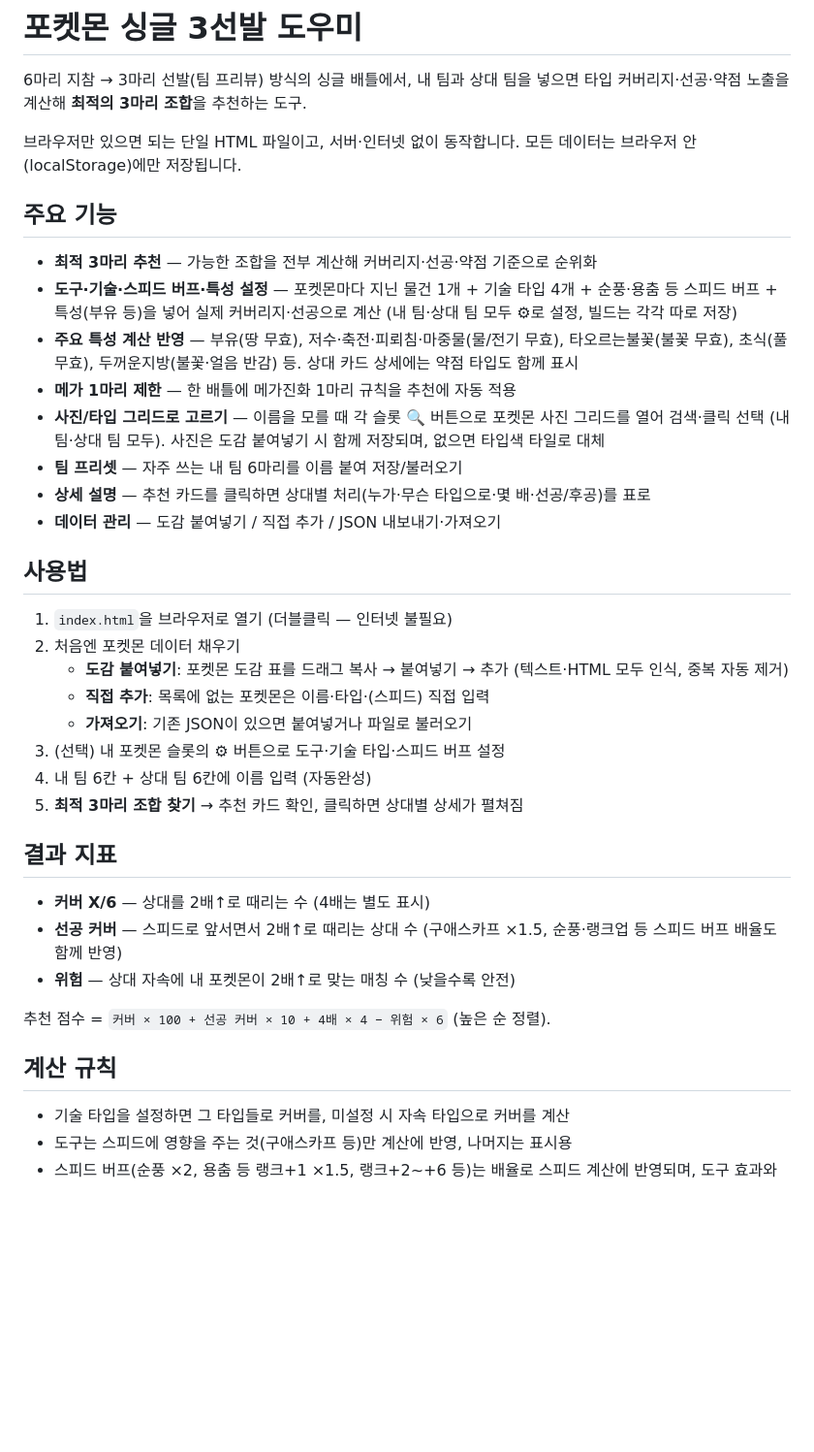
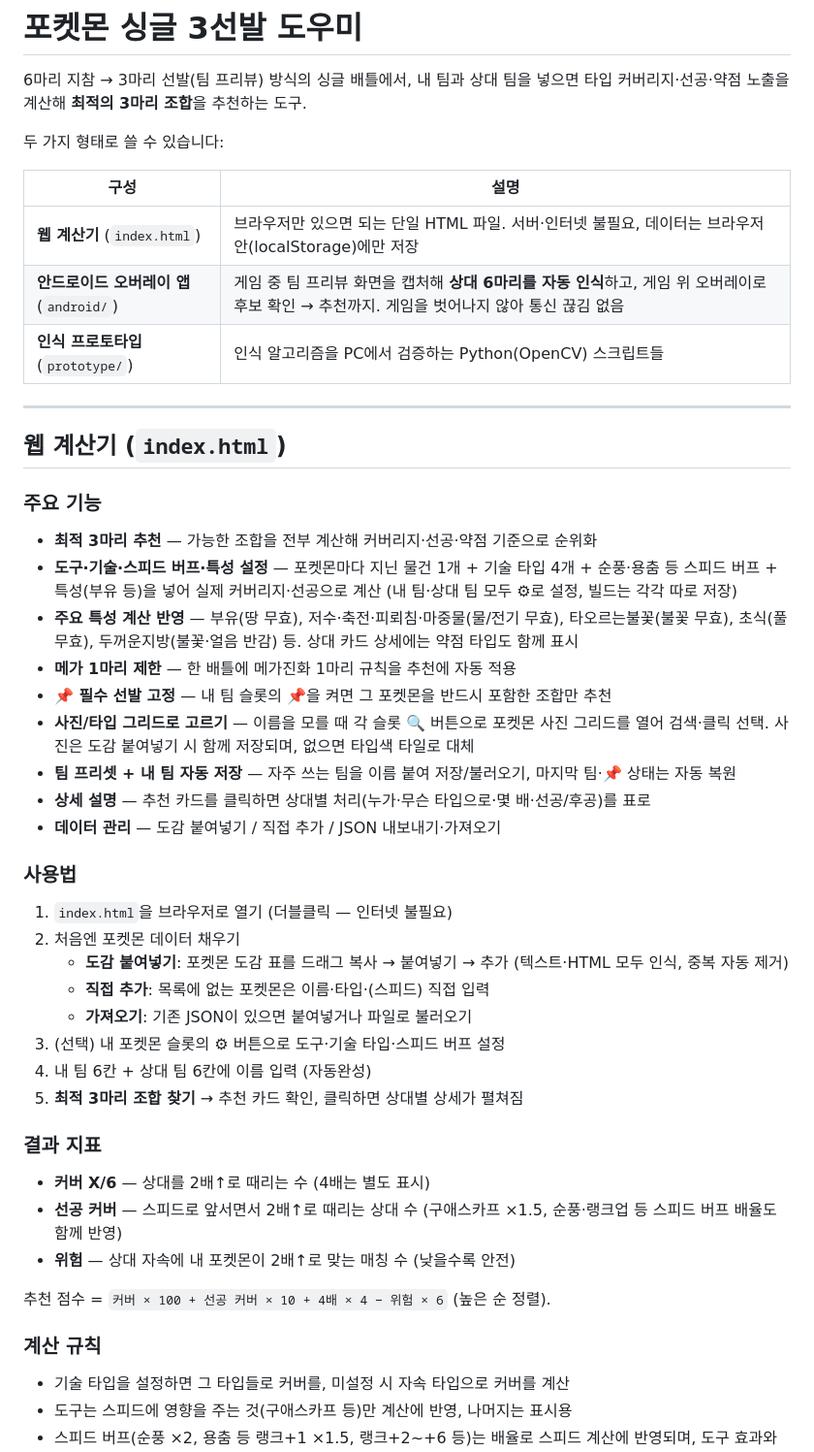
Before and after one commit to hchee99/pokemon-picker, a Markdown page: README.md, the part around one of its changes. Shown at 97% size. Rendered like a GitHub page; blank space fills up the shorter version.

Commit message:
README 전면 갱신: 웹 + 안드로이드 오버레이 앱 + 프로토타입 구조 반영
Co-Authored-By: Claude Opus 4.8 <noreply@anthropic.com>

```diff
--- a/README.md
+++ b/README.md
@@ -2,19 +2,30 @@
 
 6마리 지참 → 3마리 선발(팀 프리뷰) 방식의 싱글 배틀에서, 내 팀과 상대 팀을 넣으면 타입 커버리지·선공·약점 노출을 계산해 **최적의 3마리 조합**을 추천하는 도구.
 
-브라우저만 있으면 되는 단일 HTML 파일이고, 서버·인터넷 없이 동작합니다. 모든 데이터는 브라우저 안(localStorage)에만 저장됩니다.
+두 가지 형태로 쓸 수 있습니다:
 
-## 주요 기능
+| 구성 | 설명 |
+|---|---|
+| **웹 계산기** (`index.html`) | 브라우저만 있으면 되는 단일 HTML 파일. 서버·인터넷 불필요, 데이터는 브라우저 안(localStorage)에만 저장 |
+| **안드로이드 오버레이 앱** (`android/`) | 게임 중 팀 프리뷰 화면을 캡처해 **상대 6마리를 자동 인식**하고, 게임 위 오버레이로 후보 확인 → 추천까지. 게임을 벗어나지 않아 통신 끊김 없음 |
+| **인식 프로토타입** (`prototype/`) | 인식 알고리즘을 PC에서 검증하는 Python(OpenCV) 스크립트들 |
+
+---
+
+## 웹 계산기 (`index.html`)
+
+### 주요 기능
 - **최적 3마리 추천** — 가능한 조합을 전부 계산해 커버리지·선공·약점 기준으로 순위화
 - **도구·기술·스피드 버프·특성 설정** — 포켓몬마다 지닌 물건 1개 + 기술 타입 4개 + 순풍·용춤 등 스피드 버프 + 특성(부유 등)을 넣어 실제 커버리지·선공으로 계산 (내 팀·상대 팀 모두 ⚙로 설정, 빌드는 각각 따로 저장)
 - **주요 특성 계산 반영** — 부유(땅 무효), 저수·축전·피뢰침·마중물(물/전기 무효), 타오르는불꽃(불꽃 무효), 초식(풀 무효), 두꺼운지방(불꽃·얼음 반감) 등. 상대 카드 상세에는 약점 타입도 함께 표시
 - **메가 1마리 제한** — 한 배틀에 메가진화 1마리 규칙을 추천에 자동 적용
-- **사진/타입 그리드로 고르기** — 이름을 모를 때 각 슬롯 🔍 버튼으로 포켓몬 사진 그리드를 열어 검색·클릭 선택 (내 팀·상대 팀 모두). 사진은 도감 붙여넣기 시 함께 저장되며, 없으면 타입색 타일로 대체
-- **팀 프리셋** — 자주 쓰는 내 팀 6마리를 이름 붙여 저장/불러오기
+- **📌 필수 선발 고정** — 내 팀 슬롯의 📌을 켜면 그 포켓몬을 반드시 포함한 조합만 추천
+- **사진/타입 그리드로 고르기** — 이름을 모를 때 각 슬롯 🔍 버튼으로 포켓몬 사진 그리드를 열어 검색·클릭 선택. 사진은 도감 붙여넣기 시 함께 저장되며, 없으면 타입색 타일로 대체
+- **팀 프리셋 + 내 팀 자동 저장** — 자주 쓰는 팀을 이름 붙여 저장/불러오기, 마지막 팀·📌 상태는 자동 복원
 - **상세 설명** — 추천 카드를 클릭하면 상대별 처리(누가·무슨 타입으로·몇 배·선공/후공)를 표로
 - **데이터 관리** — 도감 붙여넣기 / 직접 추가 / JSON 내보내기·가져오기
 
-## 사용법
+### 사용법
 1. `index.html`을 브라우저로 열기 (더블클릭 — 인터넷 불필요)
 2. 처음엔 포켓몬 데이터 채우기
    - **도감 붙여넣기**: 포켓몬 도감 표를 드래그 복사 → 붙여넣기 → 추가 (텍스트·HTML 모두 인식, 중복 자동 제거)
@@ -24,14 +35,14 @@
 4. 내 팀 6칸 + 상대 팀 6칸에 이름 입력 (자동완성)
 5. **최적 3마리 조합 찾기** → 추천 카드 확인, 클릭하면 상대별 상세가 펼쳐짐
 
-## 결과 지표
+### 결과 지표
 - **커버 X/6** — 상대를 2배↑로 때리는 수 (4배는 별도 표시)
 - **선공 커버** — 스피드로 앞서면서 2배↑로 때리는 상대 수 (구애스카프 ×1.5, 순풍·랭크업 등 스피드 버프 배율도 함께 반영)
 - **위험** — 상대 자속에 내 포켓몬이 2배↑로 맞는 매칭 수 (낮을수록 안전)
 
 추천 점수 = `커버 × 100 + 선공 커버 × 10 + 4배 × 4 − 위험 × 6` (높은 순 정렬).
 
-## 계산 규칙
+### 계산 규칙
 - 기술 타입을 설정하면 그 타입들로 커버를, 미설정 시 자속 타입으로 커버를 계산
 - 도구는 스피드에 영향을 주는 것(구애스카프 등)만 계산에 반영, 나머지는 표시용
 - 스피드 버프(순풍 ×2, 용춤 등 랭크+1 ×1.5, 랭크+2~+6 등)는 배율로 스피드 계산에 반영되며, 도구 효과와 중첩 적용됨
```
Also changed, not shown: other parts of README.md (+49 -4 lines).
